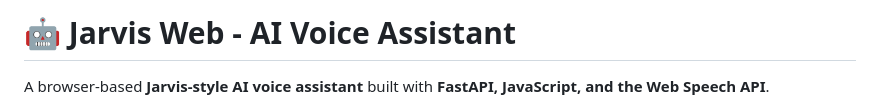
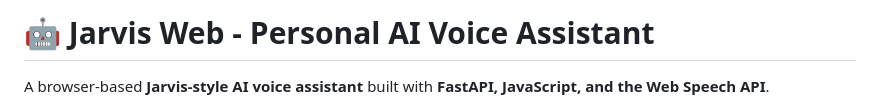
Before and after one commit to SamniHasnath/Python_Project_Learning-24-Jarvis-Web-Application, a Markdown page: README.md, the part around the change. Rendered like a GitHub page.

```diff
--- a/README.md
+++ b/README.md
@@ -1,4 +1,4 @@
-# 🤖 Jarvis Web - AI Voice Assistant
+# 🤖 Jarvis Web - Personal AI Voice Assistant
 
 A browser-based **Jarvis-style AI voice assistant** built with **FastAPI, JavaScript, and the Web Speech API**.
 
```
